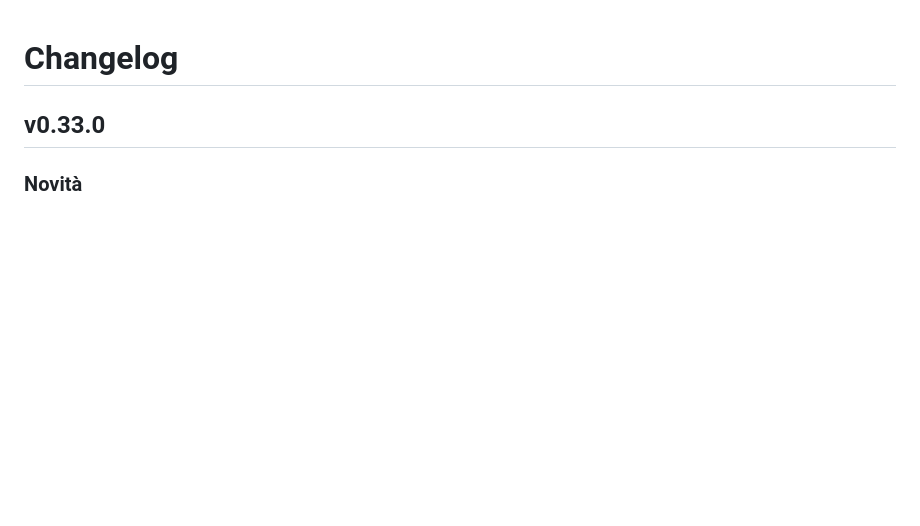
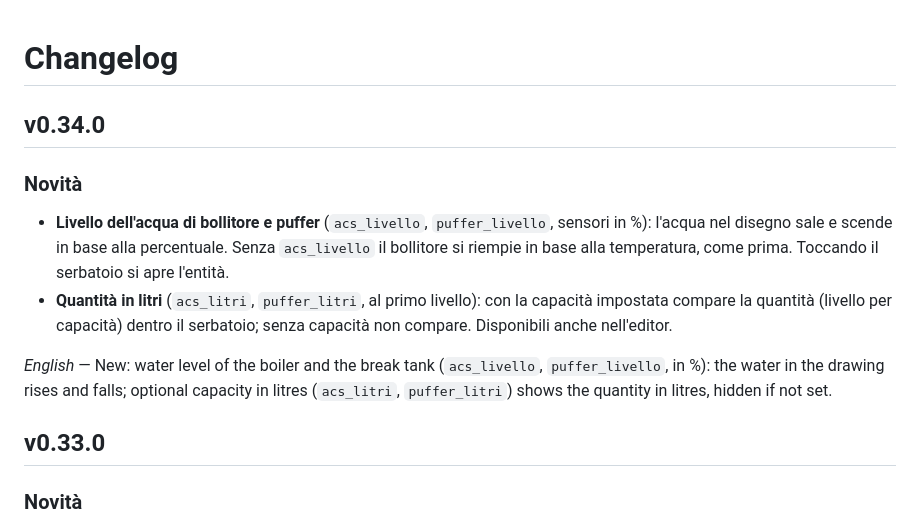
Before and after one commit to powerklash/pdc-flow-card, a Markdown page: CHANGELOG.md, the part around the change. Rendered like a GitHub page; blank space fills up the shorter version.

```diff
--- a/CHANGELOG.md
+++ b/CHANGELOG.md
@@ -1,4 +1,11 @@
 # Changelog
+
+## v0.34.0
+### Novità
+- **Livello dell'acqua di bollitore e puffer** (`acs_livello`, `puffer_livello`, sensori in %): l'acqua nel disegno sale e scende in base alla percentuale. Senza `acs_livello` il bollitore si riempie in base alla temperatura, come prima. Toccando il serbatoio si apre l'entità.
+- **Quantità in litri** (`acs_litri`, `puffer_litri`, al primo livello): con la capacità impostata compare la quantità (livello per capacità) dentro il serbatoio; senza capacità non compare. Disponibili anche nell'editor.
+
+*English* — New: water level of the boiler and the break tank (`acs_livello`, `puffer_livello`, in %): the water in the drawing rises and falls; optional capacity in litres (`acs_litri`, `puffer_litri`) shows the quantity in litres, hidden if not set.
 
 ## v0.33.0
 ### Novità
```
Also changed, not shown: README.md (+6 -0 lines), images/esempio.png, 2 other files.
